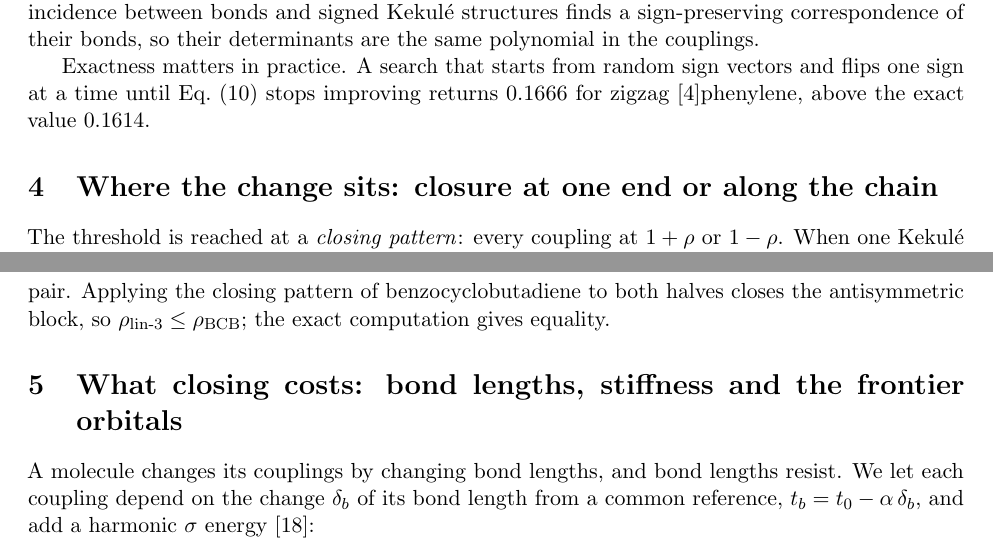
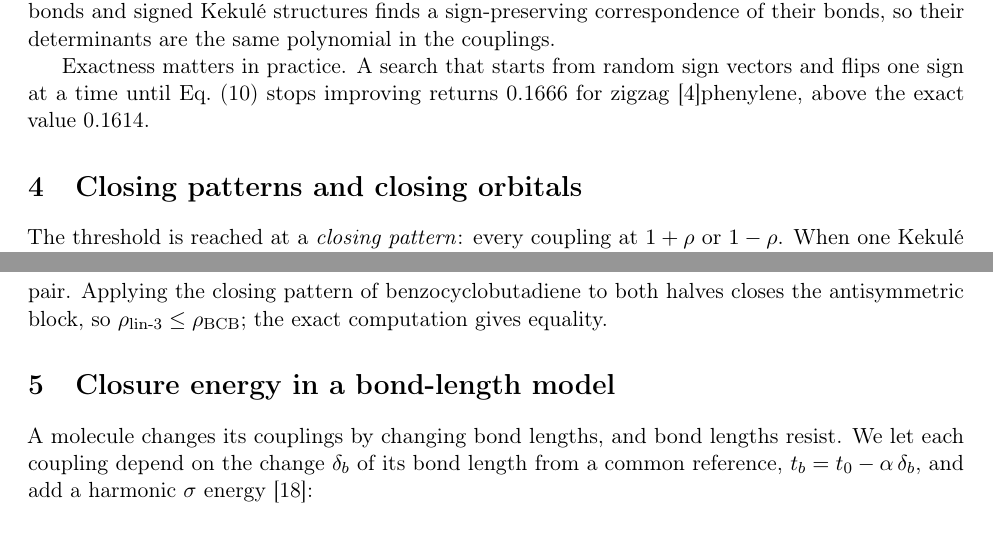
Before and after one commit to PillowSoprano/phenylene-gap-closure, a LaTeX paper (paper/paper.tex): two parts of pages 5 and 7 of 13, joined at a grey line, cut so that both start at the same text. Compiled offline with pdfLaTeX.

Commit message:
Plain descriptive section titles; T1 font encoding
- Sections 2-5 retitled without the "question: answer" pattern
- \usepackage[T1]{fontenc}: accented letters (Kekule, Huckel, author names) are
  now single glyphs, so text copied or extracted from the PDF is correct

```diff
--- a/paper/paper.tex
+++ b/paper/paper.tex
@@ -1,5 +1,6 @@
 \documentclass[11pt]{article}
 \usepackage[margin=1in]{geometry}
+\usepackage[T1]{fontenc}
 \usepackage{amsmath,amssymb,amsthm}
 \usepackage{graphicx}
 \usepackage{booktabs}
@@ -151,7 +152,7 @@ Table~\ref{tab:rho} lists the thresholds for the [$N$]phenylenes with $N\le4$. E
 Exactness matters in practice. A search that starts from random sign vectors and flips one sign at a time until Eq.~\eqref{eq:rohn} stops improving returns 0.1666 for zigzag [4]phenylene, above the exact value 0.1614.
 
 % =====================================================================
-\section{Where the change sits: closure at one end or along the chain}
+\section{Closing patterns and closing orbitals}
 \label{sec:where}
 
 The threshold is reached at a \emph{closing pattern}: every coupling at $1+\rho$ or $1-\rho$. When one Kekul\'e structure carries the minority sign, the proof of the Proposition identifies the pattern: its bonds strengthen and all others weaken. For the larger phenylenes, which have several minority structures, Eq.~\eqref{eq:rohn} returns the pattern through the maximizing $y$ and $z$.
@@ -172,7 +173,7 @@ Is the end that closes a choice of the algorithm? Collecting every sign-vector p
 Linear [3]phenylene shows the opposite case, a whole-chain closure inherited from a smaller molecule. Its threshold and its gap both equal those of benzocyclobutadiene (Table~\ref{tab:rho}). The mirror plane perpendicular to the long axis passes through the two central-ring atoms that do not belong to a four-membered ring. Orbitals that are antisymmetric under this mirror vanish on these two atoms, which disconnects the two halves; each half is benzocyclobutadiene. The spectrum of benzocyclobutadiene is therefore part of the spectrum of linear [3]phenylene, including its frontier pair. Applying the closing pattern of benzocyclobutadiene to both halves closes the antisymmetric block, so $\rho_{\text{lin-3}}\le\rho_{\text{BCB}}$; the exact computation gives equality.
 
 % =====================================================================
-\section{What closing costs: bond lengths, stiffness and the frontier orbitals}
+\section{Closure energy in a bond-length model}
 \label{sec:cost}
 
 A molecule changes its couplings by changing bond lengths, and bond lengths resist. We let each coupling depend on the change $\delta_b$ of its bond length from a common reference, $t_b=t_0-\alpha\,\delta_b$, and add a harmonic $\sigma$ energy \citep{SSH1979}:
```
Also changed, not shown: paper/paper.pdf, paper/paper.tex (4 more changed lines).
